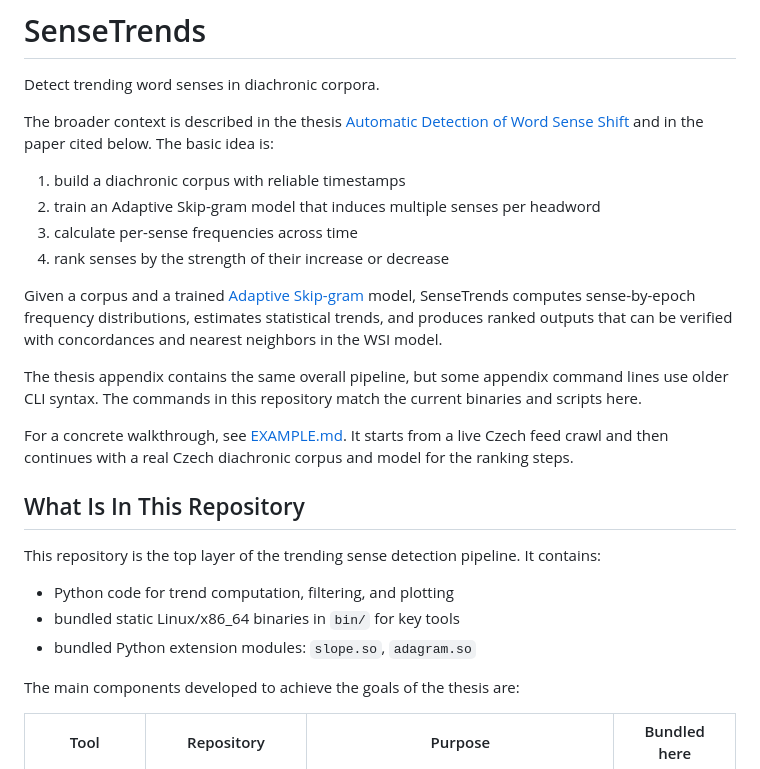
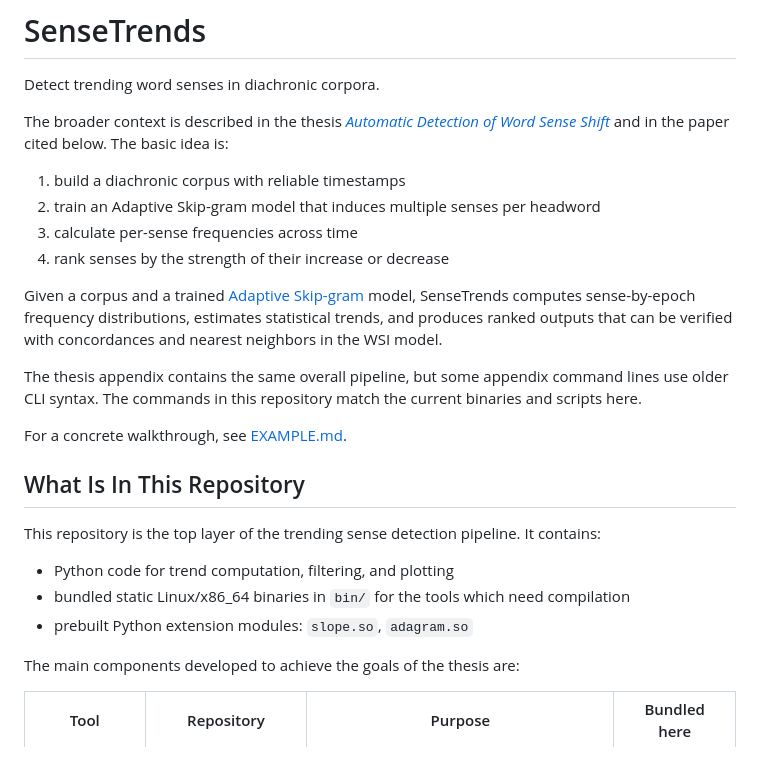
Before and after one commit to ondra/sensetrends, a Markdown page: README.md, the part around the change. Rendered like a GitHub page.

Commit message:
update example

```diff
--- a/README.md
+++ b/README.md
@@ -2,7 +2,7 @@
 
 Detect trending word senses in diachronic corpora.
 
-The broader context is described in the thesis [Automatic Detection of Word Sense Shift](https://is.muni.cz/auth/th/tlymm/) and in the paper cited below. The basic idea is:
+The broader context is described in the thesis [_Automatic Detection of Word Sense Shift_](https://is.muni.cz/auth/th/tlymm/) and in the paper cited below. The basic idea is:
 
 1. build a diachronic corpus with reliable timestamps
 2. train an Adaptive Skip-gram model that induces multiple senses per headword
@@ -13,15 +13,15 @@ Given a corpus and a trained [Adaptive Skip-gram](https://github.com/ondra/adagr
 
 The thesis appendix contains the same overall pipeline, but some appendix command lines use older CLI syntax. The commands in this repository match the current binaries and scripts here.
 
-For a concrete walkthrough, see [EXAMPLE.md](EXAMPLE.md). It starts from a live Czech feed crawl and then continues with a real Czech diachronic corpus and model for the ranking steps.
+For a concrete walkthrough, see [EXAMPLE.md](EXAMPLE.md).
 
 ## What Is In This Repository
 
 This repository is the top layer of the trending sense detection pipeline. It contains:
 
 - Python code for trend computation, filtering, and plotting
-- bundled static Linux/x86_64 binaries in `bin/` for key tools
-- bundled Python extension modules: `slope.so`, `adagram.so`
+- bundled static Linux/x86_64 binaries in `bin/` for the tools which need compilation
+- prebuilt Python extension modules: `slope.so`, `adagram.so`
 
 The main components developed to achieve the goals of the thesis are:
 
```
Also changed, not shown: EXAMPLE.md (+20 -51 lines).
